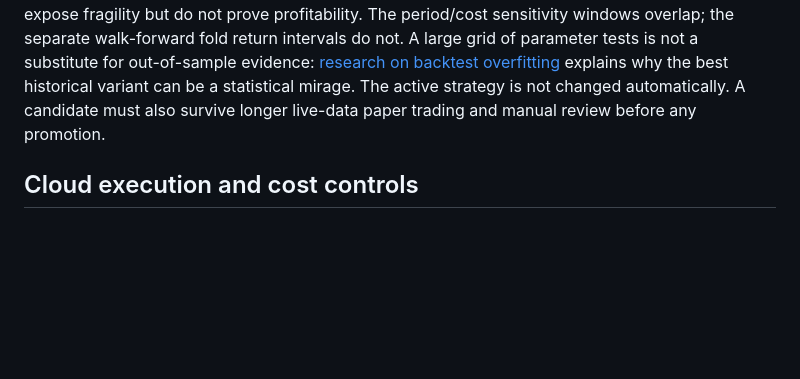
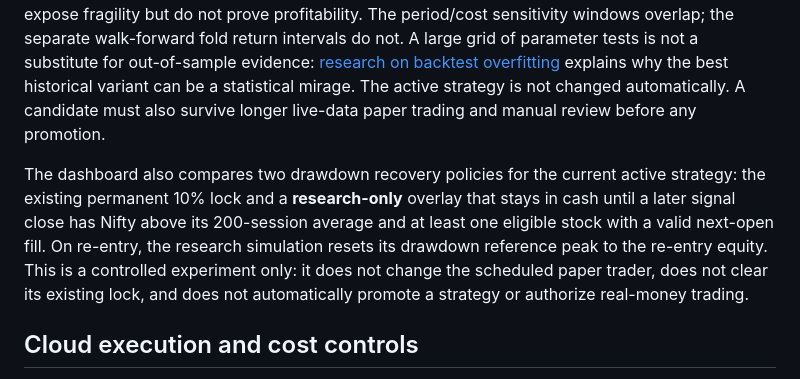
Before and after one commit to luckyy1711/india-paper-trader, a Markdown page: README.md, the part around the change. Drawn GitHub-style; blank space fills up the shorter version.

Commit message:
Document research-only risk recovery comparison

```diff
--- a/README.md
+++ b/README.md
@@ -45,6 +45,8 @@ The active strategy remains `trend_momentum_126` until a candidate survives sepa
 
 The report evaluates up to 756 recent sessions (roughly three years), compares results with Nifty 50 buy-and-hold, records calendar-year sub-periods from one continuous simulation, and includes configured costs/slippage. Each strategy is also checked over 252-, 504-, and 756-session windows and under 1.5x/2.0x cost-and-slippage stress. In addition, it runs four consecutive 126-session chronological test folds; the fixed strategy is not re-tuned between folds. Fold portfolios restart independently, so fold results are not one compounded equity curve. These checks help expose fragility but do not prove profitability. The period/cost sensitivity windows overlap; the separate walk-forward fold return intervals do not. A large grid of parameter tests is not a substitute for out-of-sample evidence: [research on backtest overfitting](https://escholarship.org/uc/item/4w1110bb) explains why the best historical variant can be a statistical mirage. The active strategy is not changed automatically. A candidate must also survive longer live-data paper trading and manual review before any promotion.
 
+The dashboard also compares two drawdown recovery policies for the current active strategy: the existing permanent 10% lock and a **research-only** overlay that stays in cash until a later signal close has Nifty above its 200-session average and at least one eligible stock with a valid next-open fill. On re-entry, the research simulation resets its drawdown reference peak to the re-entry equity. This is a controlled experiment only: it does not change the scheduled paper trader, does not clear its existing lock, and does not automatically promote a strategy or authorize real-money trading.
+
 ## Cloud execution and cost controls
 
 The workflow runs on GitHub-hosted Linux runners. GitHub Free currently includes 2,000 Actions minutes per month for private repositories; usage beyond included quotas may be billed if paid usage is enabled. Review GitHub's billing/Actions settings and ensure paid usage is disabled or capped at ₹0 before relying on scheduled runs: https://docs.github.com/en/billing/concepts/product-billing/github-actions
```
